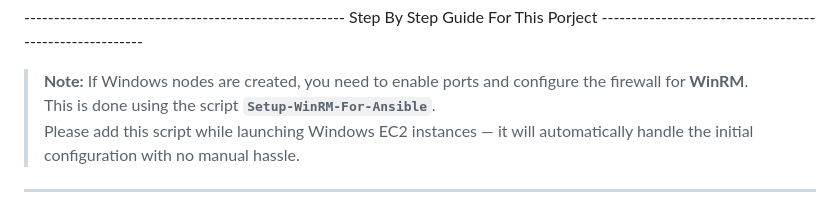
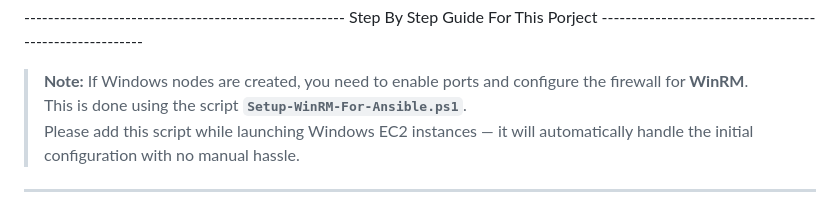
Before and after one commit to OzairKhan1/ProJects-Portfolio, a Markdown page: CrossNode-Health-Manager/README.md, the part around the change. Drawn GitHub-style.

```diff
--- a/CrossNode-Health-Manager/README.md
+++ b/CrossNode-Health-Manager/README.md
@@ -57,7 +57,7 @@ Feel free to fork, improve, and reach out for collaboration or questions!
 ------------------------------------------------------ Step By Step Guide For This Porject --------------------------------------------------------
 
 > **Note:** If Windows nodes are created, you need to enable ports and configure the firewall for **WinRM**.
-> This is done using the script **`Setup-WinRM-For-Ansible`**.
+> This is done using the script **`Setup-WinRM-For-Ansible.ps1`**.
 > Please add this script while launching Windows EC2 instances — it will automatically handle the initial configuration with no manual hassle.
 
 ---
```
